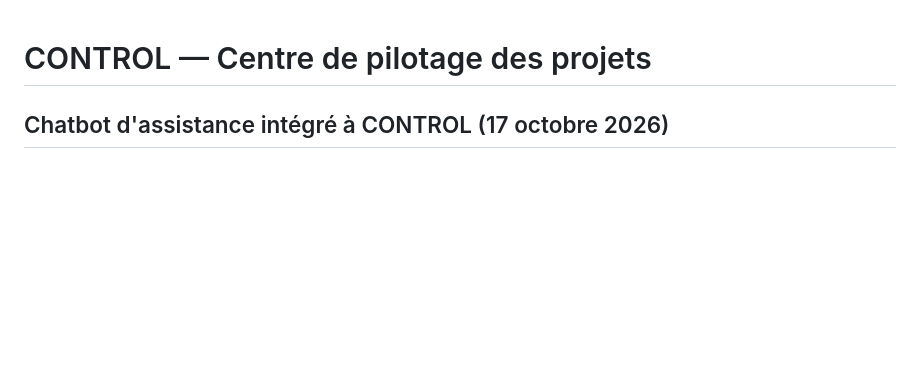
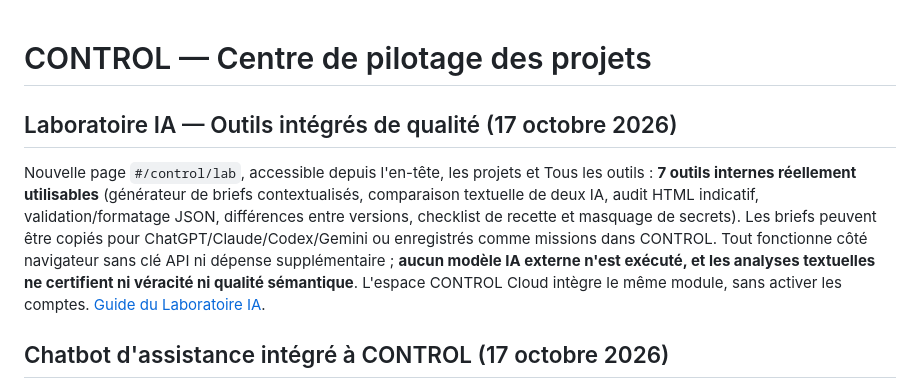
Before and after one commit to cosscoll/Avancement-Projet, a Markdown page: README.md, the part around the change. Rendered like a GitHub page; blank space fills up the shorter version.

Commit message:
Document AI Lab tooling for project context, quality review and zero-cost in-browser execution

```diff
--- a/README.md
+++ b/README.md
@@ -1,4 +1,8 @@
 # CONTROL — Centre de pilotage des projets
+
+## Laboratoire IA — Outils intégrés de qualité (17 octobre 2026)
+
+Nouvelle page `#/control/lab`, accessible depuis l'en-tête, les projets et Tous les outils : **7 outils internes réellement utilisables** (générateur de briefs contextualisés, comparaison textuelle de deux IA, audit HTML indicatif, validation/formatage JSON, différences entre versions, checklist de recette et masquage de secrets). Les briefs peuvent être copiés pour ChatGPT/Claude/Codex/Gemini ou enregistrés comme missions dans CONTROL. Tout fonctionne côté navigateur sans clé API ni dépense supplémentaire ; **aucun modèle IA externe n'est exécuté, et les analyses textuelles ne certifient ni véracité ni qualité sémantique**. L'espace CONTROL Cloud intègre le même module, sans activer les comptes. [Guide du Laboratoire IA](docs/LABORATOIRE_IA.md).
 
 ## Chatbot d'assistance intégré à CONTROL (17 octobre 2026)
 
```
